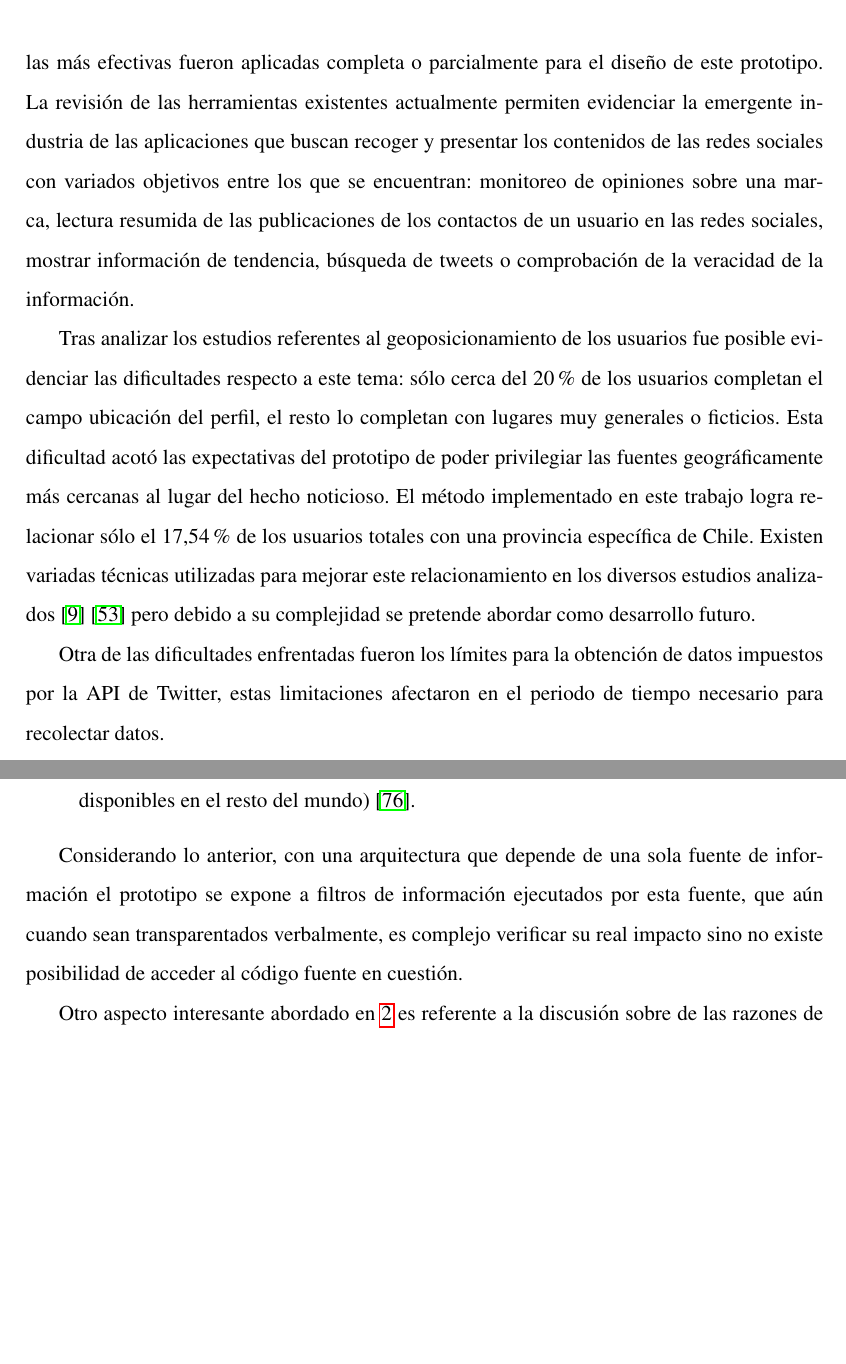
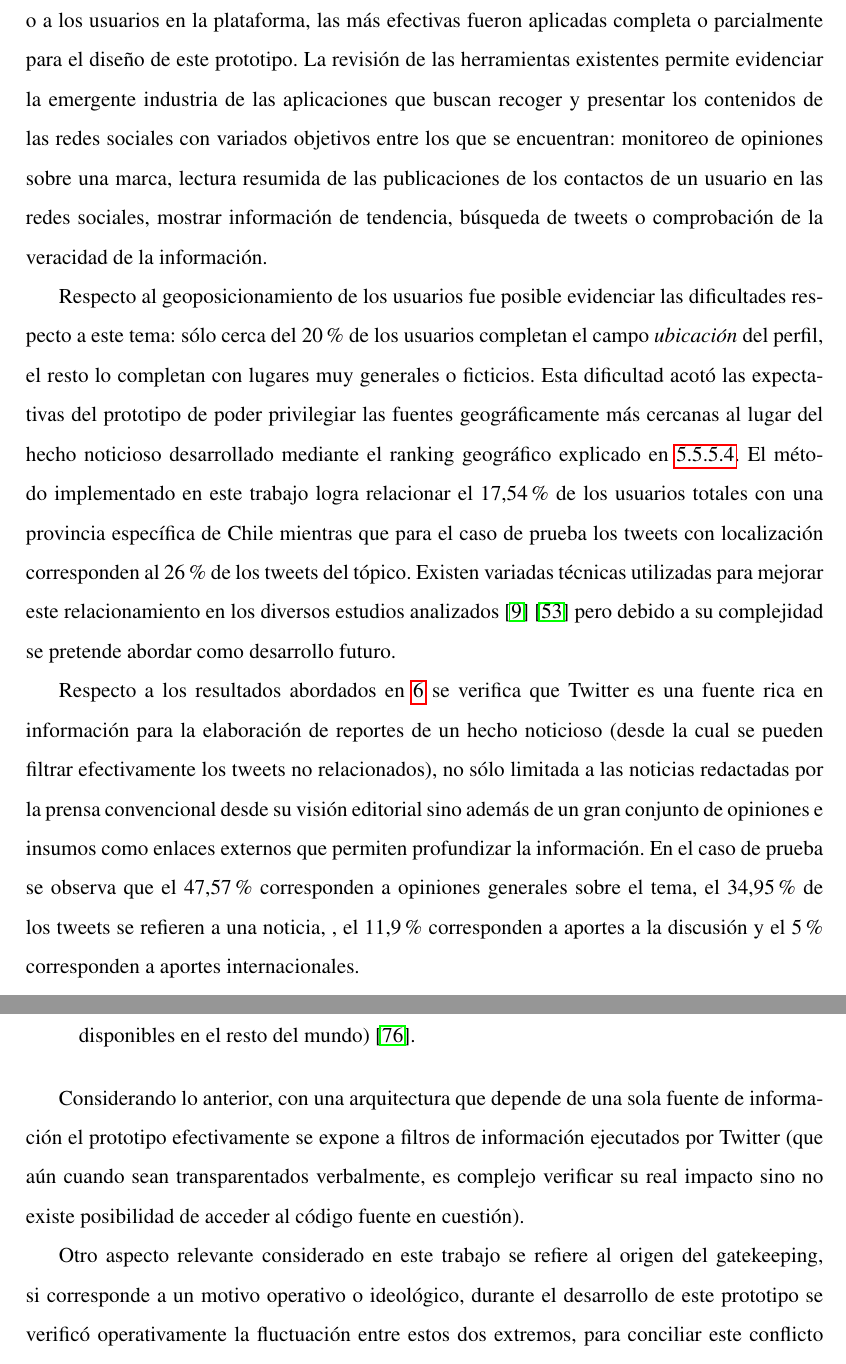
Before and after one commit to barrabull/cattweet, a LaTeX thesis (tesis.tex, which reads texs/conclusiones.tex): two parts of pages 95 and 96 of 123 before the commit and two parts of pages 96 and 98 of 124 after it, joined at a grey line, cut so that both start at the same text, the shorter picture padded with empty space. Compiled offline with pdfLaTeX.

Commit message:
Mejora en las conclusiones

```diff
--- a/texs/conclusiones.tex
+++ b/texs/conclusiones.tex
@@ -7 +7,2 @@ La interfaz del prototipo posee una barra superior que de manera simple permite
 
+En la sección \ref{chap:estadodelarte} se analizan los distintos investigaciones y herramientas de fines similares que tuvieran relación con aspectos abarcados en este trabajo. De manera general, es posible verificar a través de la creciente  cantidad de estudios sobre Twitter el ascendente interés de la comunidad científica sobre esta red social. Muchos de los trabajos revisados abordan de distintas maneras la categorización de la información para dar solución a la problemática del valor de la información ante a los grandes volúmenes de Twitter. Para la clasificación de usuarios las estrategias variaban en la consideración de distintas características relacionadas a los tweets o a los usuarios en la plataforma, las más efectivas fueron aplicadas completa o parcialmente para el diseño de este prototipo. La revisión de las herramientas existentes permite evidenciar la emergente industria de las aplicaciones que buscan recoger y presentar los contenidos de las redes sociales con variados objetivos entre los que se encuentran: monitoreo de opiniones sobre una marca, lectura resumida de las publicaciones de los contactos de un usuario en las redes sociales, mostrar información de tendencia, búsqueda de tweets o comprobación de la veracidad de la información.
@@ -9,10 +9,11 @@ En la sección \ref{chap:estadodelarte} se analizan los distintos trabajos reali
 
-Muchos de los trabajos revisados abordan de distinta manera la categorización de la información para dar solución a la problemática del valor de la información frente a los grandes volúmenes de Twitter. Para la clasificación de usuarios las estrategias variaban en la consideración de distintas características relacionadas a los tweets o a los usuarios en la plataforma, las más efectivas fueron aplicadas completa o parcialmente para el diseño de este prototipo. La revisión de las herramientas existentes actualmente permiten evidenciar la emergente industria de las aplicaciones que buscan recoger y presentar los contenidos de las redes sociales con variados objetivos entre los que se encuentran: monitoreo de opiniones sobre una marca, lectura resumida de las publicaciones de los contactos de un usuario en las redes sociales, mostrar información de tendencia, búsqueda de tweets o comprobación de la veracidad de la información.
+Respecto al geoposicionamiento de los usuarios fue posible evidenciar las dificultades respecto a este tema: sólo cerca del 20\% de los usuarios completan el campo \emph{ubicación} del perfil, el resto lo completan con lugares muy generales o ficticios. Esta dificultad acotó las expectativas del prototipo de poder privilegiar las fuentes geográficamente más cercanas al lugar del hecho noticioso desarrollado mediante el ranking geográfico explicado en \ref{ordenGeoIndex}. El método implementado en este trabajo logra relacionar el 17,54\% de los usuarios totales con una provincia específica de Chile mientras que para el caso de prueba los tweets con localización corresponden al 26\% de los tweets del tópico. Existen variadas técnicas utilizadas para mejorar este relacionamiento en los diversos estudios analizados  \cite{Cheng:2010:YYT:1871437.1871535} \cite{McGee:2011:GST:2063576.2063959} pero debido a su complejidad se pretende abordar como desarrollo futuro.
 
-Tras analizar los estudios referentes al geoposicionamiento de los usuarios fue posible evidenciar las dificultades respecto a este tema: sólo cerca del 20\% de los usuarios completan el campo ubicación del perfil, el resto lo completan con lugares muy generales o ficticios. Esta dificultad acotó las expectativas del prototipo de poder privilegiar las fuentes geográficamente más cercanas al lugar del hecho noticioso. El método implementado en este trabajo logra relacionar sólo el 17,54\% de los usuarios totales con una provincia específica de Chile. Existen variadas técnicas utilizadas para mejorar este relacionamiento en los diversos estudios analizados  \cite{Cheng:2010:YYT:1871437.1871535} \cite{McGee:2011:GST:2063576.2063959} pero debido a su complejidad se pretende abordar como desarrollo futuro.
 
-Otra de las dificultades enfrentadas fueron los límites para la obtención de datos impuestos por la API de Twitter, estas limitaciones afectaron en el periodo de tiempo necesario para recolectar datos.
+
+%Otra de las dificultades enfrentadas fueron los límites para la obtención de datos impuestos por la API de Twitter, estas limitaciones afectaron en el periodo de tiempo necesario para recolectar datos.
 
 %Una de las dificultades enfrentadas más relevantes fue la falta de estudios relacionados al uso de Twitter y al periodismo en las redes sociales enfocados en el territorio Chile. Esta dificultad fue enfrentada mediante el uso de bibliografía relacionada a otros medios de difusión disponibles en blogs y notas de prensa y en experimentos sobre el conjunto de datos recogidos.
 
-En la sección \ref{sec:definicion_problema} pudimos profundizar en el interesante y activo debate sobre la influencia real en el usuario y en la construcción de una noticia de los procesos de \emph{gatekeeping}. El grado del impacto en el usuario depende de múltiples variables, entre ellas el ejercicio propio de informarse de cada persona que se dispone a informarse sobre un suceso noticioso. Una visión interesante es la que plantea Ramonet en \cite{fatigaInformarse} referente a que el ejercicio de informarse seriamente requiere esfuerzo y es una ilusión conseguirlo de manera cómoda, como supone la televisión. Es preciso para aprehender toda la complejidad de un suceso recordar los datos fundamentales de un problema, sus antecedentes históricos y su trama social y cultural. Esa misma filosofía sobre informarse, es la que da forma al prototipo al reunir en un mismo espacio comentarios, visiones y opiniones de distintas usuarias y usuarios ordenados y tratados con procesos de \emph{gatekeeping} transparentes además una lista de enlaces externos donde profundizar o complementar puntos de vistas recogidos de múltiples y variadas fuentes. Estos mismos aspectos abren interrogantes sobre la fortaleza de la arquitectura del prototipo desarrollado ¿no es acaso una debilidad importante que solo cuente con una fuente de información como es Twitter? ¿no se expone a caso al \emph{gatekeeping} proporcionado por Twitter?
+
+Respecto a los resultados abordados en \ref{chap:discusion} se verifica que Twitter es una fuente rica en información para la elaboración de reportes de un hecho noticioso (desde la cual se pueden filtrar efectivamente los tweets no relacionados), no sólo limitada a las noticias redactadas por la prensa convencional desde su visión editorial sino además de un gran conjunto de opiniones e insumos como enlaces externos que permiten profundizar la información. En el caso de prueba se observa que el 47,57\% corresponden a opiniones generales sobre el tema, el 34,95\% de los tweets se refieren a una noticia, , el 11,9\% corresponden a aportes a la discusión y el 5\% corresponden a aportes internacionales.
@@ -27,6 +40,6 @@ Aún cuando Twitter, es una de las pocas redes sociales que trabaja constantemen
 	\item \textbf{Contexto y regulaciones culturales} como es el caso de los sistemas de filtros reactivos (sobre cuentas o tweets) que aplica Twitter para restricciones legales y culturales de los distintos países (escondiendo esos contenidos en sus respectivos países pero dejándolos disponibles en el resto del mundo) \cite{tweetsStillMustFlow}.
 \end{itemize}
 
-Considerando lo anterior, con una arquitectura que depende de una sola fuente de información el prototipo se expone a filtros de información ejecutados por esta fuente, que aún cuando sean transparentados verbalmente, es complejo verificar su real impacto sino no existe posibilidad de acceder al código fuente en cuestión.
+Considerando lo anterior, con una arquitectura que depende de una sola fuente de información el prototipo efectivamente se expone a filtros de información ejecutados por Twitter (que aún cuando sean transparentados verbalmente, es complejo verificar su real impacto sino no existe posibilidad de acceder al código fuente en cuestión).
 
-Otro aspecto interesante abordado en \ref{sec:definicion_problema} es referente a la discusión sobre de las razones de la existencia para los procesos de \emph{gatekeeping}. Una parte importante de autores sostienen que estos filtros son intencionados y diseñados con el objetivo de moldear la realidad que se trasmite mientras que otro grupo sostiene que éstos no son intencionales sino necesarios y de origen netamente operativo. En este trabajo, aún cuando se evitaron aplicar deliberadamente filtros de contenidos (de naturaleza editorial o ideológica), fue necesario - debido a la gran cantidad de datos disponibles - generar clasificaciones y selecciones para extraer y presentar la información relevante, sin estos tratamientos (debido a la gran cantidad de tweets recogidos) éstos carecen de valor. Considerando esta situación, se considera que la única solución coherente a esta situación es transparentar los procesos de \emph{gatekeeping} a sus usuarios, exponiendo de qué forma actúan y cómo se aplican, de esta manera los usuarios podrán verificar el real efecto que implican en un medio. A modo de metáfora, si tuviéramos la oportunidad de abrir las salas de prensas a miles de auditorías ciudadanas libres, éstas podrían verificar y corroborar las etapas de \emph{gatekeeping} de dicha sala de prensa y validarlas para generar confianza.
+Otro aspecto relevante considerado en este trabajo se refiere al origen del gatekeeping, si corresponde a un motivo operativo o ideológico, durante el desarrollo de este prototipo se verificó operativamente la fluctuación entre estos dos extremos, para conciliar este conflicto se considera que la única solución coherente a esta situación es transparentar los procesos de \emph{gatekeeping} a los usuarios-consumidores de noticias, exponiendo de qué forma actúan y cómo se aplican, de esta manera los usuarios podrán verificar el real efecto que implican en un medio. A modo de metáfora, si tuviéramos la oportunidad de abrir las salas de prensas a miles de auditorías ciudadanas libres, éstas podrían verificar y corroborar las etapas de \emph{gatekeeping} de dicha sala de prensa y validarlas para generar confianza, similar a las prácticas y principios de trasparencia del proyectos \emph{Open source}.
```
Also changed, not shown: texs/analisis-123.tex (+1 -1 lines), texs/orden-geo.tex (+1 -1 lines), texs/conclusiones.tex (29 more changed lines), 6 other files.
